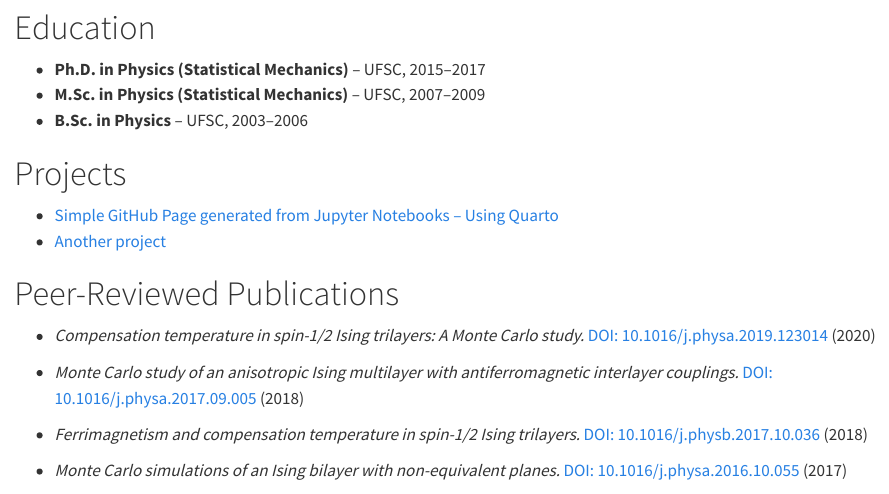
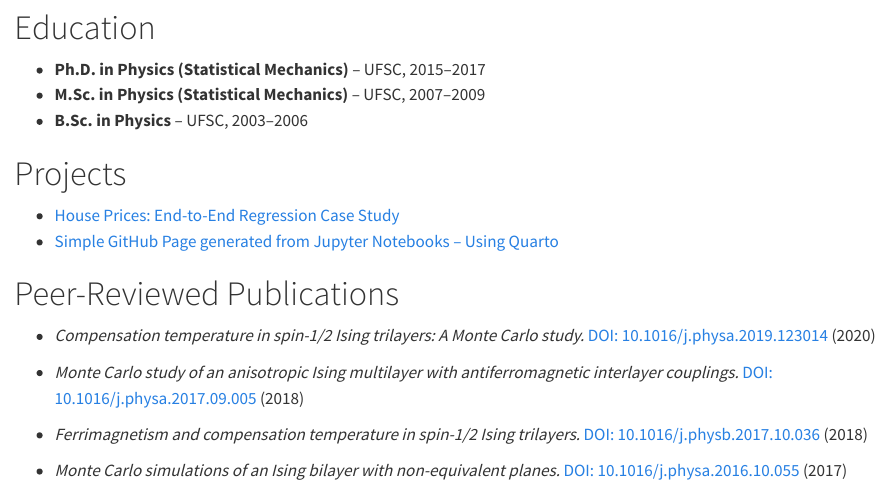
Before and after one commit to ianlopezdiaz/portfolio, a Quarto document (index.qmd): the page in a window 1100 px wide, from 1440 px down. Rendered offline with R 4.5, knitr and Pandoc in place of Quarto, with nearby package versions.

Commit message:
added a project: house prices

```diff
--- a/index.qmd
+++ b/index.qmd
@@ -125,8 +125,8 @@
 ::: {.callout collapse=true}
 # Projects
 
+- [House Prices: End-to-End Regression Case Study](https://ianlopezdiaz.github.io/kaggle-house-prices/)
 - [Simple GitHub Page generated from Jupyter Notebooks -- Using Quarto](https://ianlopezdiaz.github.io/gh-page-from-jupyter-notebook/)
-- [Another project](link)
 
 :::
 
```
Also changed, not shown: 3 other files.
